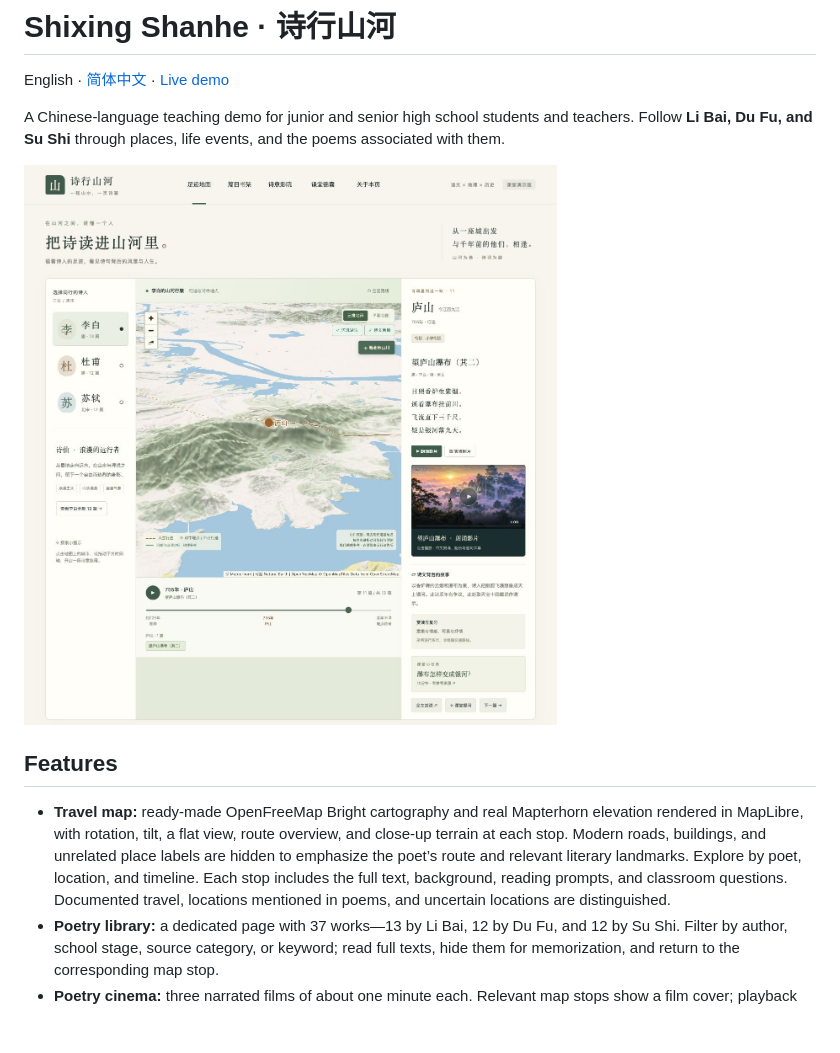
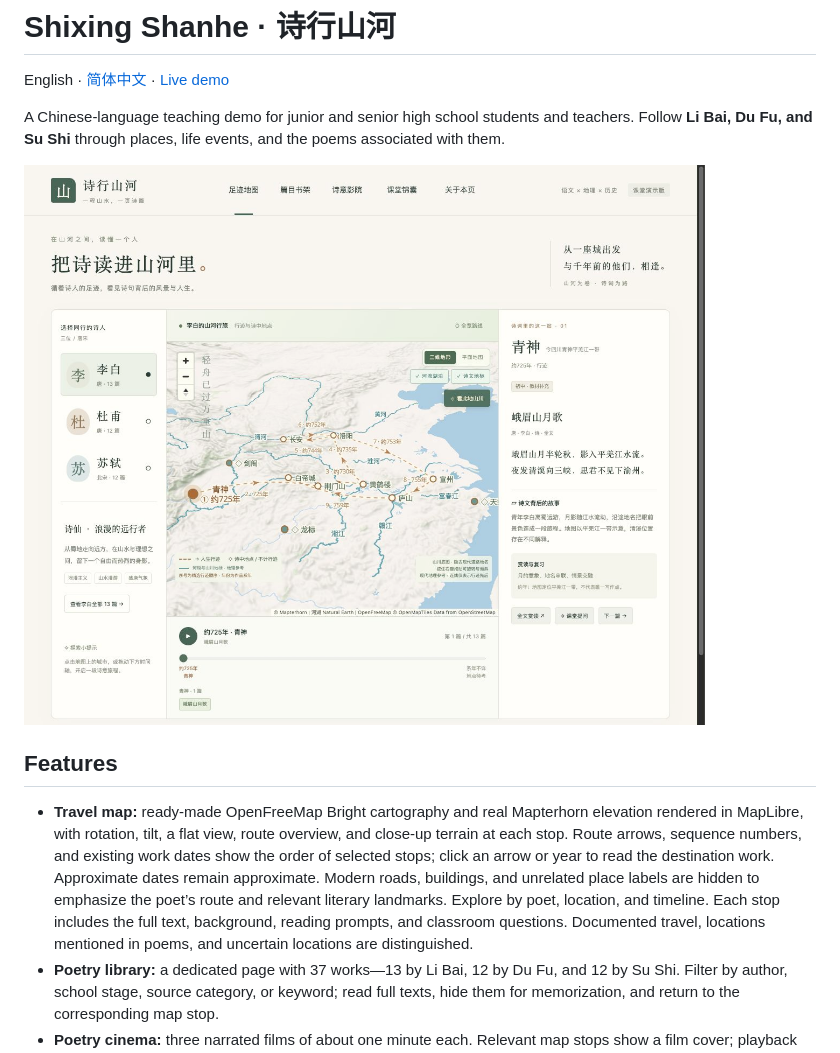
Before and after one commit to guori12321/shixing-shanhe, a Markdown page: README.en.md, the part around the change. Rendered like a GitHub page; pictures changed too: docs/screenshots/map.png; blank space fills up the shorter version.

Commit message:
Add travel direction arrows and dated route sequence labels

```diff
--- a/README.en.md
+++ b/README.en.md
@@ -8,7 +8,7 @@ A Chinese-language teaching demo for junior and senior high school students and
 
 ## Features
 
-- **Travel map:** ready-made OpenFreeMap Bright cartography and real Mapterhorn elevation rendered in MapLibre, with rotation, tilt, a flat view, route overview, and close-up terrain at each stop. Modern roads, buildings, and unrelated place labels are hidden to emphasize the poet’s route and relevant literary landmarks. Explore by poet, location, and timeline. Each stop includes the full text, background, reading prompts, and classroom questions. Documented travel, locations mentioned in poems, and uncertain locations are distinguished.
+- **Travel map:** ready-made OpenFreeMap Bright cartography and real Mapterhorn elevation rendered in MapLibre, with rotation, tilt, a flat view, route overview, and close-up terrain at each stop. Route arrows, sequence numbers, and existing work dates show the order of selected stops; click an arrow or year to read the destination work. Approximate dates remain approximate. Modern roads, buildings, and unrelated place labels are hidden to emphasize the poet’s route and relevant literary landmarks. Explore by poet, location, and timeline. Each stop includes the full text, background, reading prompts, and classroom questions. Documented travel, locations mentioned in poems, and uncertain locations are distinguished.
 - **Poetry library:** a dedicated page with 37 works—13 by Li Bai, 12 by Du Fu, and 12 by Su Shi. Filter by author, school stage, source category, or keyword; read full texts, hide them for memorization, and return to the corresponding map stop.
 - **Poetry cinema:** three narrated films of about one minute each. Relevant map stops show a film cover; playback starts on click. Includes synthesized Mandarin narration, original synthesized music, Chinese subtitles, scene navigation, fullscreen, and downloads.
 - **Rivers, lakes, and literary landmarks:** restyled public-domain Natural Earth geometry adds selected segments of 11 rivers, 3 lakes, and 10 landmark references. Toggle layers independently and open related works where available. Modern water geometry and regional landmark markers do not add travel stops. See the [map sources and selection notes](docs/MAP_SOURCES.md) (Chinese).
```
Also changed, not shown: README.md (+1 -1 lines), docs/MAP_SOURCES.md (+6 -0 lines), 3 other files.
